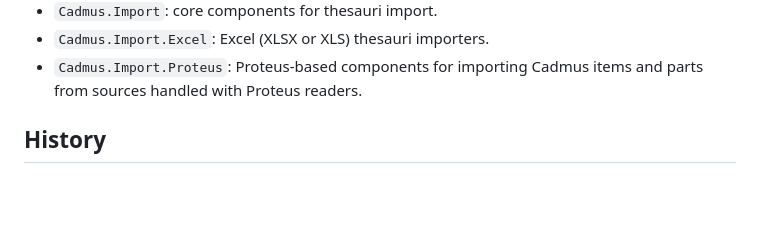
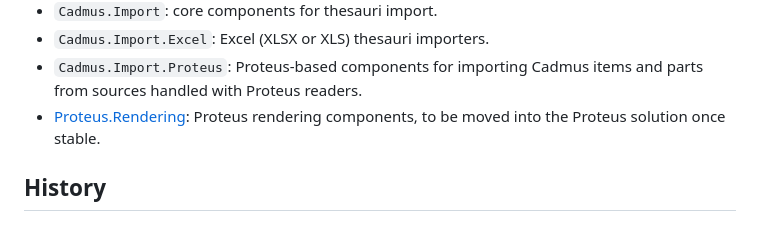
Before and after one commit to vedph/cadmus-migration-v3, a Markdown page: README.md, the part around the change. Rendered like a GitHub page; blank space fills up the shorter version.

```diff
--- a/README.md
+++ b/README.md
@@ -13,6 +13,7 @@ Main projects:
 - `Cadmus.Import`: core components for thesauri import.
 - `Cadmus.Import.Excel`: Excel (XLSX or XLS) thesauri importers.
 - `Cadmus.Import.Proteus`: Proteus-based components for importing Cadmus items and parts from sources handled with Proteus readers.
+- [Proteus.Rendering](Proteus.Rendering/README.md): Proteus rendering components, to be moved into the Proteus solution once stable.
 
 ## History
 
```
